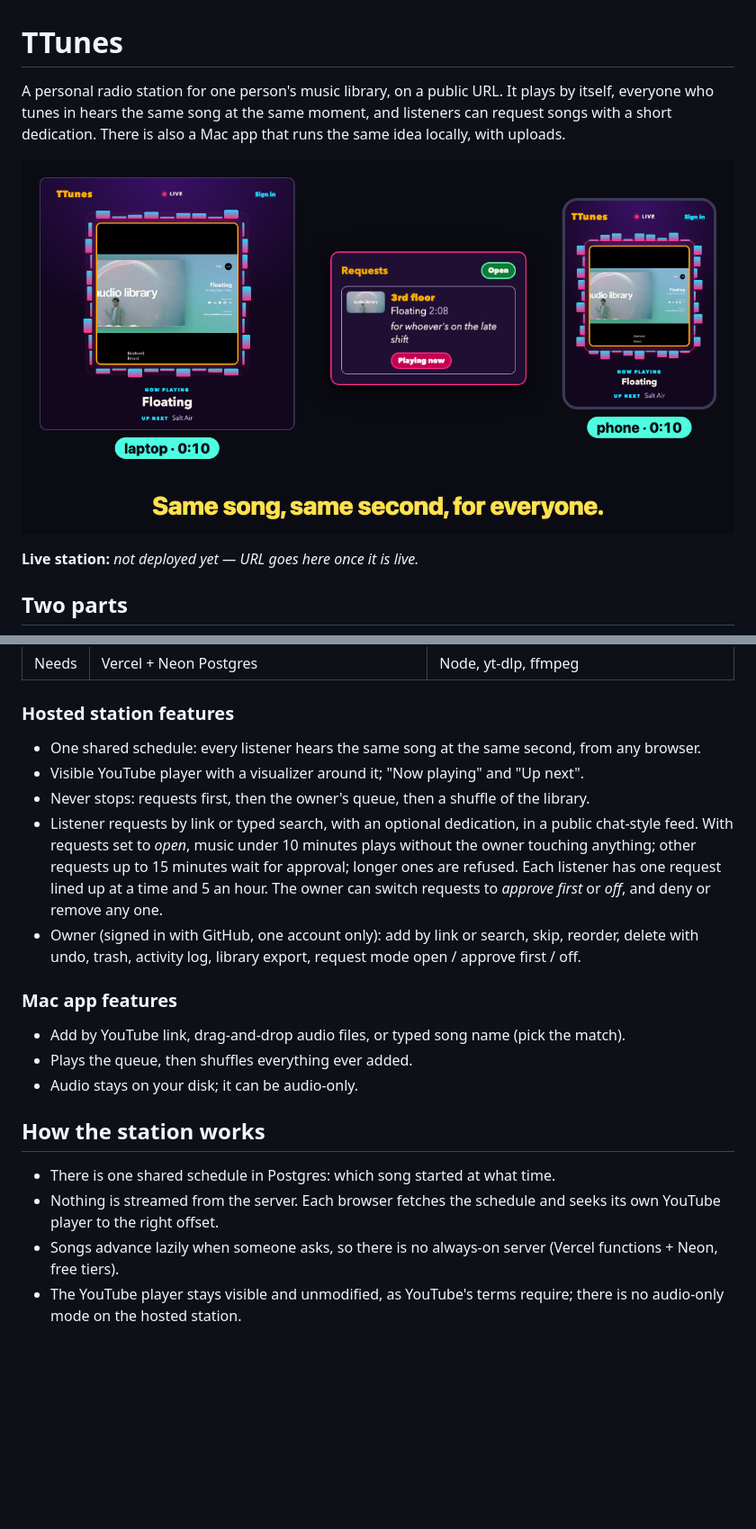
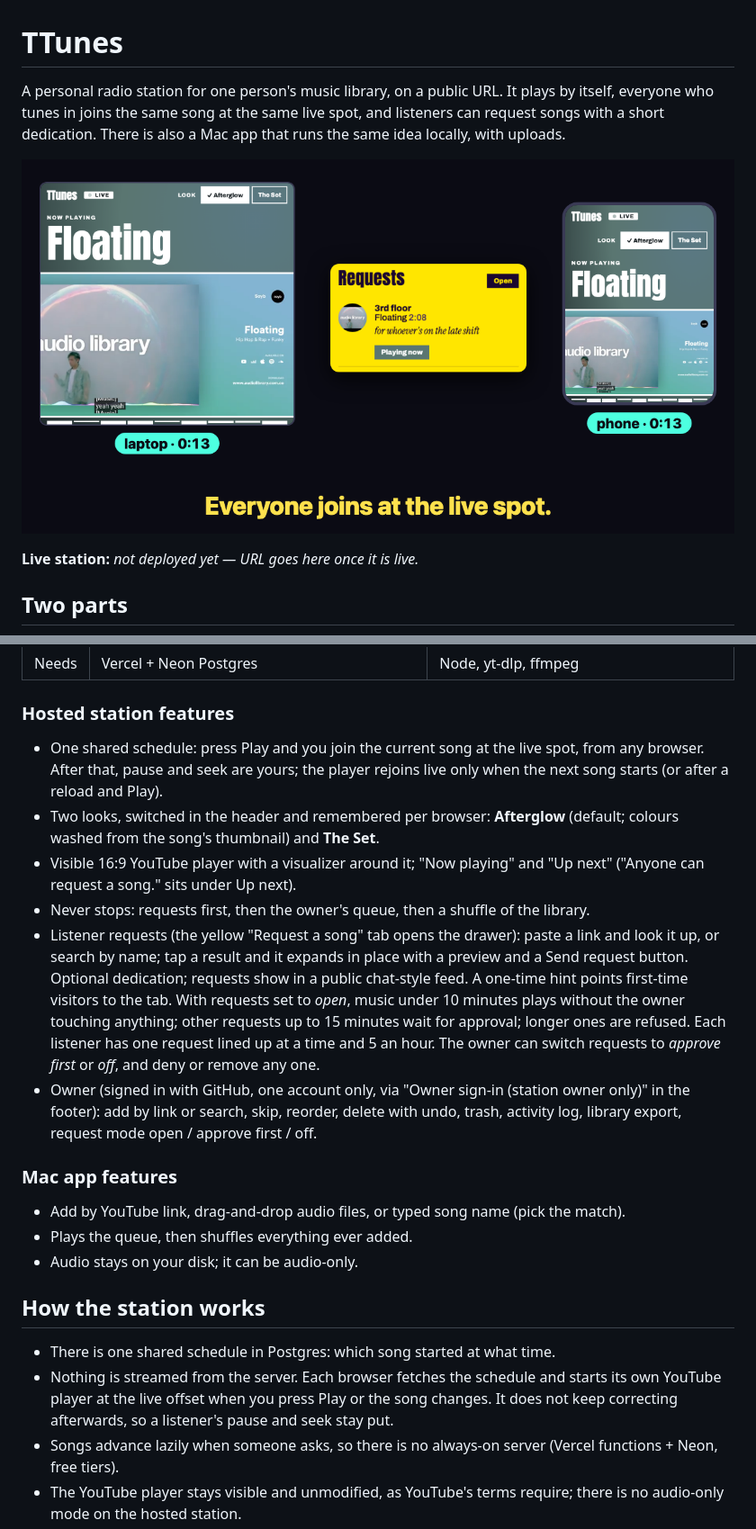
Before and after one commit to thomas-tahk/TTunes, a Markdown page: README.md, 2 parts joined by grey strips. Shown at 90% size. GitHub-like rendering; pictures changed too: docs/preview/ttunes-preview.png; blank space fills up the shorter version.

Commit message:
M4: new preview image (Afterglow, 16:9 player) and README for loose playback, two looks, tap-to-expand requests (#43)

```diff
--- a/README.md
+++ b/README.md
@@ -1,4 +1,4 @@
 # TTunes
 
-A personal radio station for one person's music library, on a public URL. It plays by itself, everyone who tunes in hears the same song at the same moment, and listeners can request songs with a short dedication. There is also a Mac app that runs the same idea locally, with uploads.
+A personal radio station for one person's music library, on a public URL. It plays by itself, everyone who tunes in joins the same song at the same live spot, and listeners can request songs with a short dedication. There is also a Mac app that runs the same idea locally, with uploads.
 
@@ -15,11 +15,12 @@ A personal radio station for one person's music library, on a public URL. It pla
 | Needs | Vercel + Neon Postgres | Node, yt-dlp, ffmpeg |
 
 ### Hosted station features
-- One shared schedule: every listener hears the same song at the same second, from any browser.
-- Visible YouTube player with a visualizer around it; "Now playing" and "Up next".
+- One shared schedule: press Play and you join the current song at the live spot, from any browser. After that, pause and seek are yours; the player rejoins live only when the next song starts (or after a reload and Play).
+- Two looks, switched in the header and remembered per browser: **Afterglow** (default; colours washed from the song's thumbnail) and **The Set**.
+- Visible 16:9 YouTube player with a visualizer around it; "Now playing" and "Up next" ("Anyone can request a song." sits under Up next).
 - Never stops: requests first, then the owner's queue, then a shuffle of the library.
-- Listener requests by link or typed search, with an optional dedication, in a public chat-style feed. With requests set to *open*, music under 10 minutes plays without the owner touching anything; other requests up to 15 minutes wait for approval; longer ones are refused. Each listener has one request lined up at a time and 5 an hour. The owner can switch requests to *approve first* or *off*, and deny or remove any one.
-- Owner (signed in with GitHub, one account only): add by link or search, skip, reorder, delete with undo, trash, activity log, library export, request mode open / approve first / off.
+- Listener requests (the yellow "Request a song" tab opens the drawer): paste a link and look it up, or search by name; tap a result and it expands in place with a preview and a Send request button. Optional dedication; requests show in a public chat-style feed. A one-time hint points first-time visitors to the tab. With requests set to *open*, music under 10 minutes plays without the owner touching anything; other requests up to 15 minutes wait for approval; longer ones are refused. Each listener has one request lined up at a time and 5 an hour. The owner can switch requests to *approve first* or *off*, and deny or remove any one.
+- Owner (signed in with GitHub, one account only, via "Owner sign-in (station owner only)" in the footer): add by link or search, skip, reorder, delete with undo, trash, activity log, library export, request mode open / approve first / off.
 
 ### Mac app features
 - Add by YouTube link, drag-and-drop audio files, or typed song name (pick the match).
@@ -28,7 +29,7 @@ A personal radio station for one person's music library, on a public URL. It pla
 
 ## How the station works
 - There is one shared schedule in Postgres: which song started at what time.
-- Nothing is streamed from the server. Each browser fetches the schedule and seeks its own YouTube player to the right offset.
+- Nothing is streamed from the server. Each browser fetches the schedule and starts its own YouTube player at the live offset when you press Play or the song changes. It does not keep correcting afterwards, so a listener's pause and seek stay put.
 - Songs advance lazily when someone asks, so there is no always-on server (Vercel functions + Neon, free tiers).
 - The YouTube player stays visible and unmodified, as YouTube's terms require; there is no audio-only mode on the hosted station.
 - Requests are limited by a signed cookie plus an IP backstop. Owner sign-in is GitHub OAuth with a signed session cookie.
```
Also changed, not shown: other parts of README.md (+3 -2 lines), station/README.md (+2 -2 lines), docs/preview/ttunes-preview@2x.png, 2 other files.
